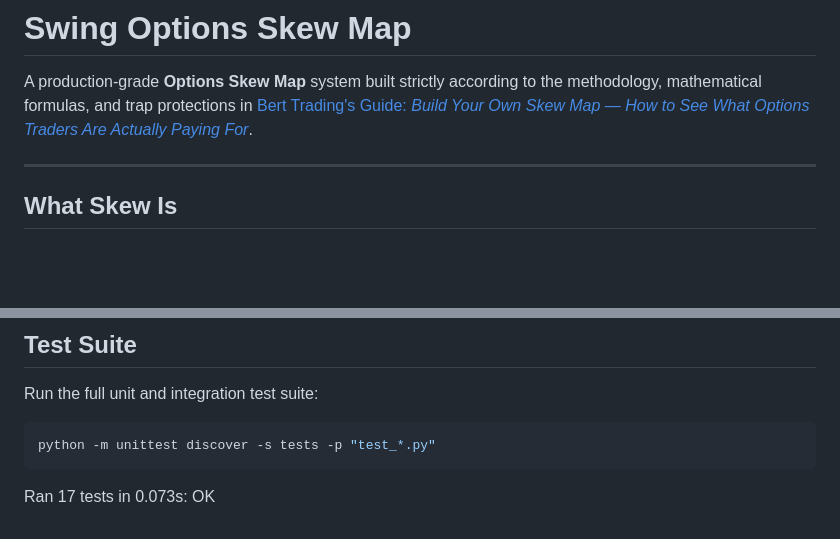
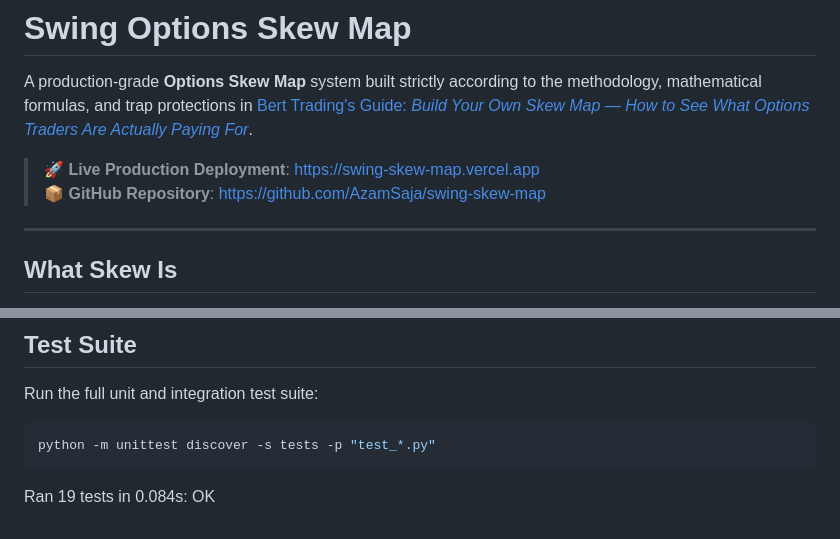
Before and after one commit to AzamSaja/swing-skew-map, a Markdown page: README.md, 2 parts joined by grey strips. Rendered like a GitHub page; blank space fills up the shorter version.

Commit message:
docs: add live Vercel deployment and GitHub repository links

````diff
--- a/README.md
+++ b/README.md
@@ -1,6 +1,10 @@
 # Swing Options Skew Map
 
 A production-grade **Options Skew Map** system built strictly according to the methodology, mathematical formulas, and trap protections in [Bert Trading's Guide: *Build Your Own Skew Map — How to See What Options Traders Are Actually Paying For*](https://yellow-cardinal-454.notion.site/Build-Your-Own-Skew-Map-How-to-See-What-Options-Traders-Are-Actually-Paying-For-and-the-Weekend-V-3c0a77cc65b681678b2cd9b3499eaa61#3fb0e7b0b1634c23993118f2ef37c1a7).
+
+
+> 🚀 **Live Production Deployment**: [https://swing-skew-map.vercel.app](https://swing-skew-map.vercel.app)
+> 📦 **GitHub Repository**: [https://github.com/AzamSaja/swing-skew-map](https://github.com/AzamSaja/swing-skew-map)
 
 ---
 
@@ -101,4 +105,4 @@ Run the full unit and integration test suite:
 ```bash
 python -m unittest discover -s tests -p "test_*.py"
 ```
-Ran 17 tests in 0.073s: OK
+Ran 19 tests in 0.084s: OK
````
